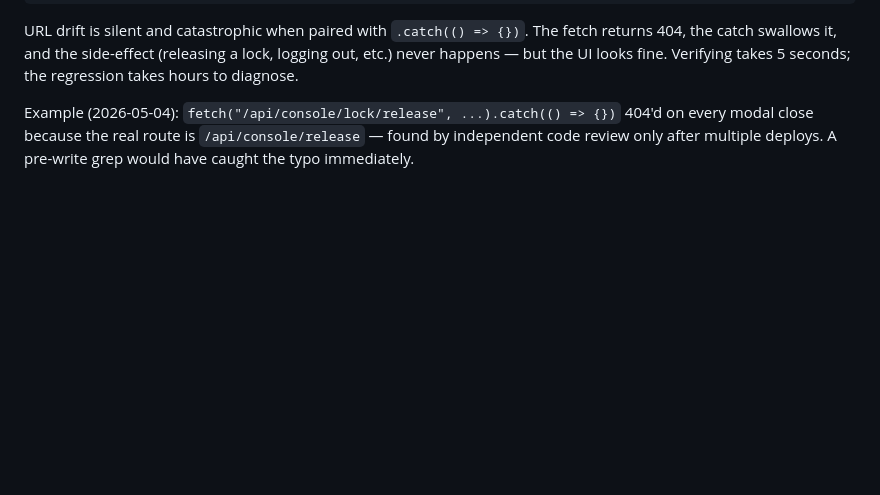
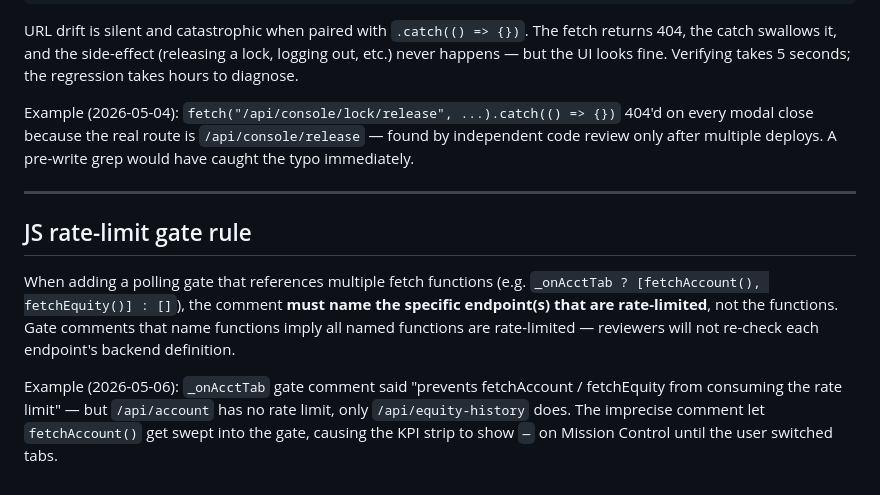
Before and after one commit to gzion2719/Trad_Bot_wClaude, a Markdown page: WORKFLOW.md, the part around the change. Rendered like a GitHub page; blank space fills up the shorter version.

```diff
--- a/WORKFLOW.md
+++ b/WORKFLOW.md
@@ -200,3 +200,11 @@ grep -n "@app.\(get\|post\|put\|delete\).*\"/api/X\"" dashboard/app.py
 URL drift is silent and catastrophic when paired with `.catch(() => {})`. The fetch returns 404, the catch swallows it, and the side-effect (releasing a lock, logging out, etc.) never happens — but the UI looks fine. Verifying takes 5 seconds; the regression takes hours to diagnose.
 
 Example (2026-05-04): `fetch("/api/console/lock/release", ...).catch(() => {})` 404'd on every modal close because the real route is `/api/console/release` — found by independent code review only after multiple deploys. A pre-write grep would have caught the typo immediately.
+
+---
+
+## JS rate-limit gate rule
+
+When adding a polling gate that references multiple fetch functions (e.g. `_onAcctTab ? [fetchAccount(), fetchEquity()] : []`), the comment **must name the specific endpoint(s) that are rate-limited**, not the functions. Gate comments that name functions imply all named functions are rate-limited — reviewers will not re-check each endpoint's backend definition.
+
+Example (2026-05-06): `_onAcctTab` gate comment said "prevents fetchAccount / fetchEquity from consuming the rate limit" — but `/api/account` has no rate limit, only `/api/equity-history` does. The imprecise comment let `fetchAccount()` get swept into the gate, causing the KPI strip to show `—` on Mission Control until the user switched tabs.
```
Also changed, not shown: CHATLOG.md (+12 -0 lines).
